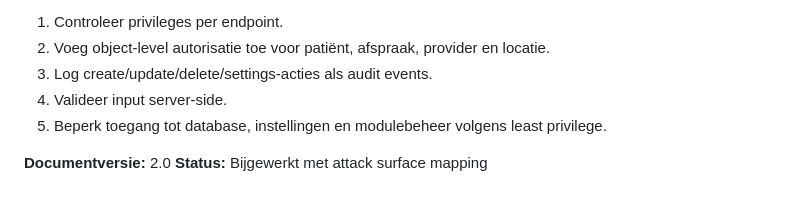
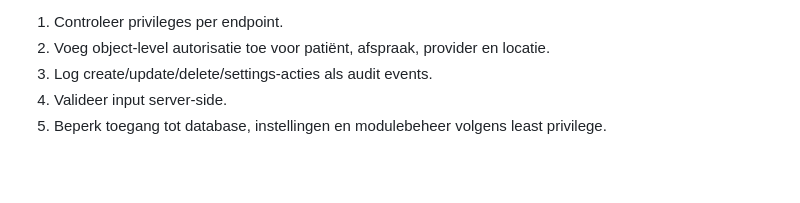
Before and after one commit to ICT2-4AVANS/LU2SecurityPoC, a Markdown page: docs/threadmodel/Threat-model.md, the part around the change. Drawn GitHub-style; blank space fills up the shorter version.

Commit message:
threat model onnodige dingen weg gehaald

```diff
--- a/docs/threadmodel/Threat-model.md
+++ b/docs/threadmodel/Threat-model.md
@@ -192,6 +192,3 @@ De attack surface mapping heeft vooral de risico’s rond **object-level autoris
 3. Log create/update/delete/settings-acties als audit events.
 4. Valideer input server-side.
 5. Beperk toegang tot database, instellingen en modulebeheer volgens least privilege.
-
-**Documentversie:** 2.0
-**Status:** Bijgewerkt met attack surface mapping
```
